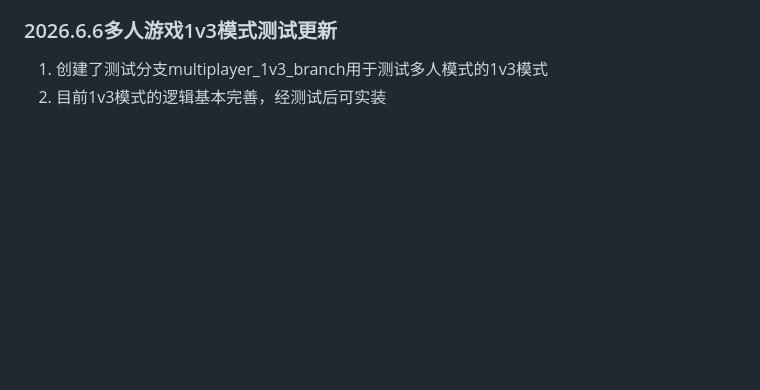
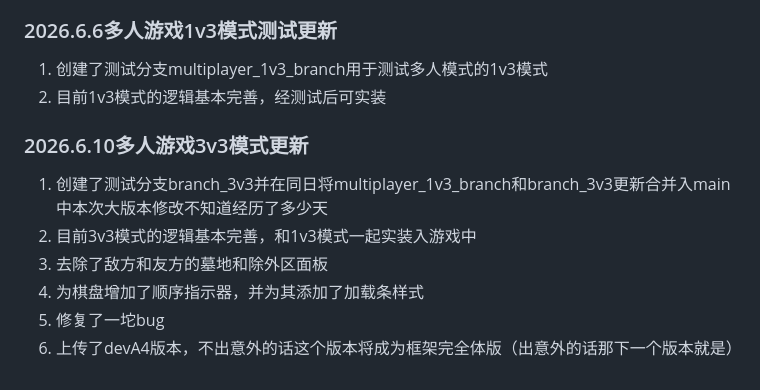
Before and after one commit to 0verDay/nsoc, a Markdown page: README.md, the part around the change. Rendered like a GitHub page; blank space fills up the shorter version.

```diff
--- a/README.md
+++ b/README.md
@@ -140,3 +140,11 @@ https://github.com/qfwj-lyy/soc
 ### 2026.6.6多人游戏1v3模式测试更新
 1. 创建了测试分支multiplayer_1v3_branch用于测试多人模式的1v3模式
 2. 目前1v3模式的逻辑基本完善，经测试后可实装
+
+### 2026.6.10多人游戏3v3模式更新
+1. 创建了测试分支branch_3v3并在同日将multiplayer_1v3_branch和branch_3v3更新合并入main中本次大版本修改不知道经历了多少天
+2. 目前3v3模式的逻辑基本完善，和1v3模式一起实装入游戏中
+3. 去除了敌方和友方的墓地和除外区面板
+4. 为棋盘增加了顺序指示器，并为其添加了加载条样式
+5. 修复了一坨bug
+6. 上传了devA4版本，不出意外的话这个版本将成为框架完全体版（出意外的话那下一个版本就是）
```
